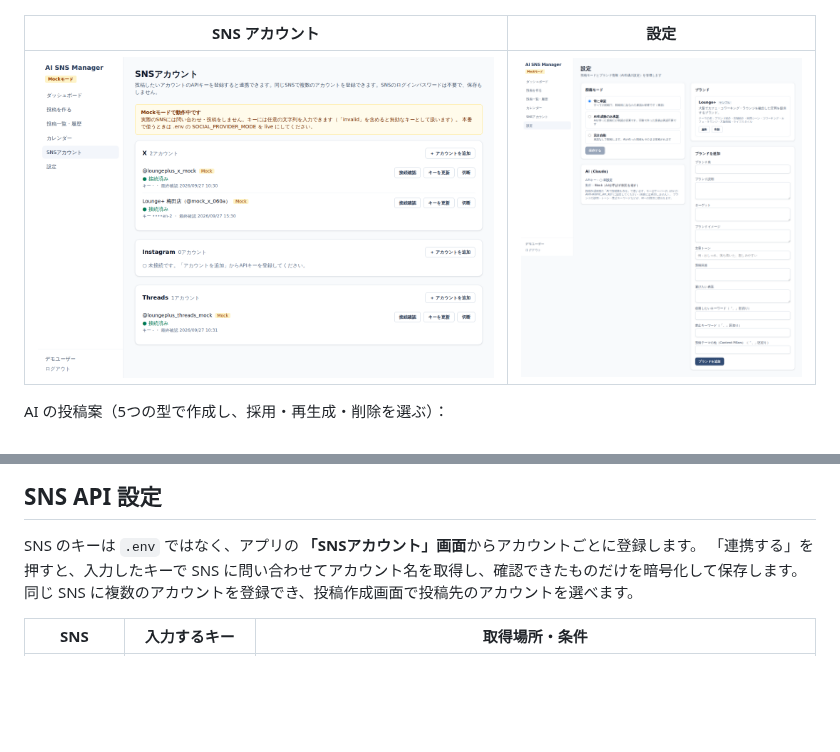
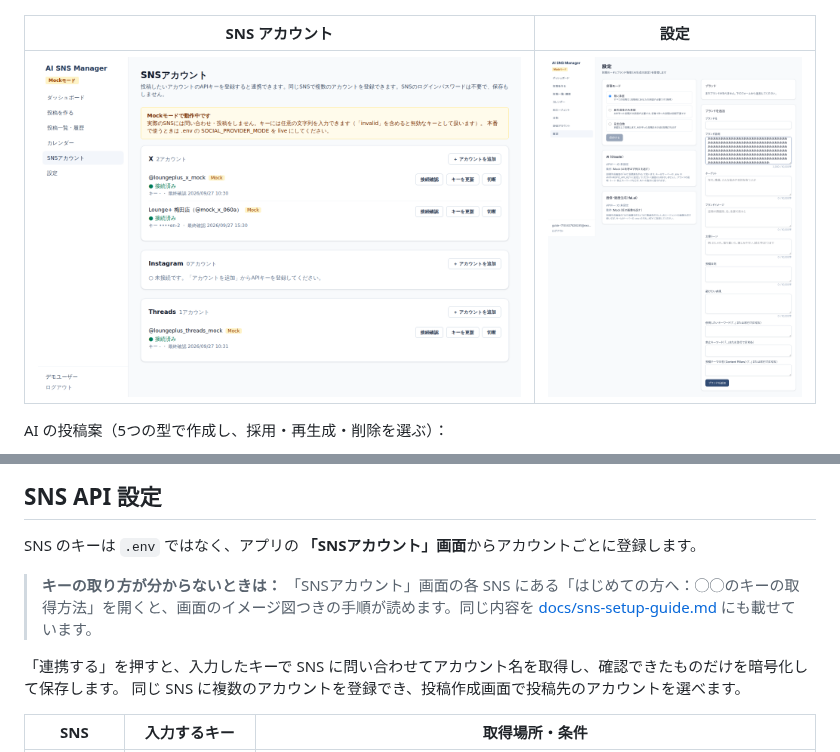
Before and after one commit to nobu0601/ai-sns-manager, a Markdown page: README.md, 2 parts joined by grey strips. Drawn GitHub-style; pictures changed too: docs/screenshots/settings.png; blank space fills up the shorter version.

```diff
--- a/README.md
+++ b/README.md
@@ -157,6 +157,9 @@ Worker は起動時に「DB では予約中なのにキューにジョブが無
 ## SNS API 設定
 
 SNS のキーは `.env` ではなく、アプリの **「SNSアカウント」画面**からアカウントごとに登録します。
+
+> **キーの取り方が分からないときは：** 「SNSアカウント」画面の各 SNS にある「はじめての方へ：◯◯のキーの取得方法」を開くと、画面のイメージ図つきの手順が読めます。同じ内容を [docs/sns-setup-guide.md](docs/sns-setup-guide.md) にも載せています。
+
 「連携する」を押すと、入力したキーで SNS に問い合わせてアカウント名を取得し、確認できたものだけを暗号化して保存します。
 同じ SNS に複数のアカウントを登録でき、投稿作成画面で投稿先のアカウントを選べます。
 
```
Also changed, not shown: docs/sns-setup-guide.md (added, +145 -0 lines), docs/screenshots/guide-Instagram.png (added), docs/screenshots/guide-Threads.png (added), docs/screenshots/guide-X.png (added), 8 other files.
